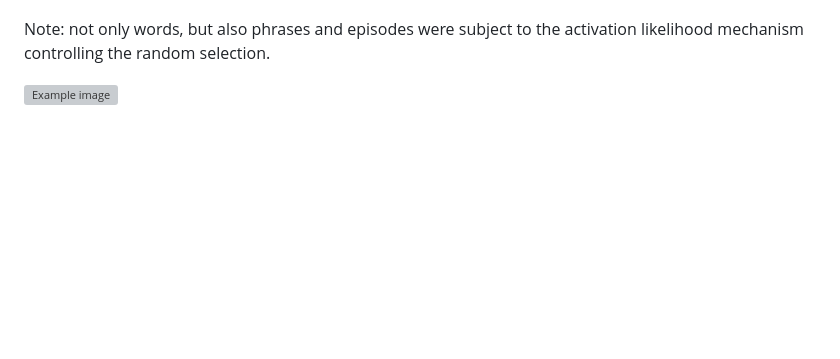
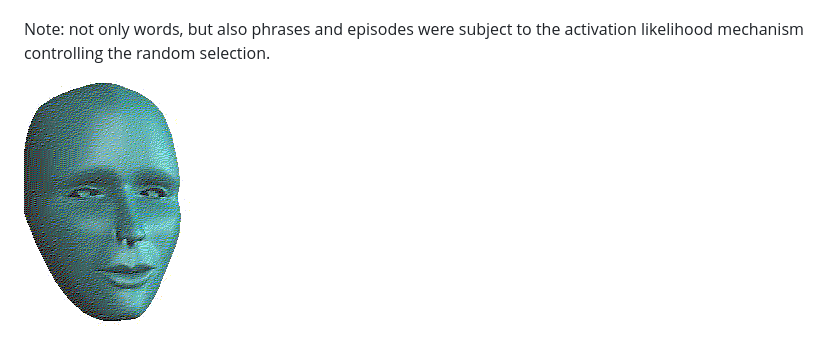
Before and after one commit to GrHound/Grumpy-ICQ-bot-1997, a Markdown page: README.md, the part around the change. Drawn GitHub-style; blank space fills up the shorter version; grey boxes are pictures that could not be loaded.

```diff
--- a/README.md
+++ b/README.md
@@ -144,4 +144,4 @@ episodes/   Even longer narratives
 
 Note: not only words, but also phrases and episodes were subject to the activation likelihood mechanism controlling the random selection.
 
-![Example image](potfield-example.png)
+![Example image](blueface.gif)
```
